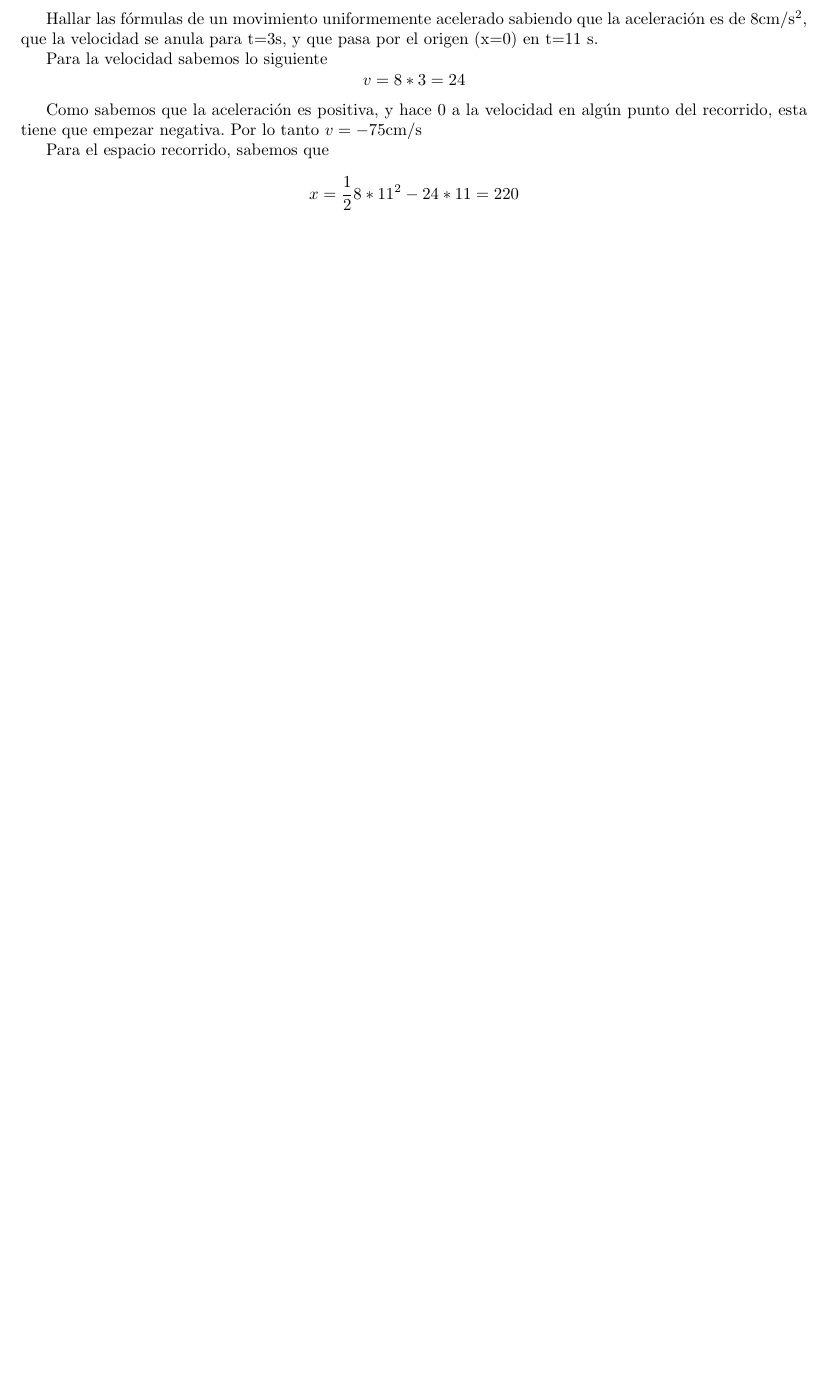
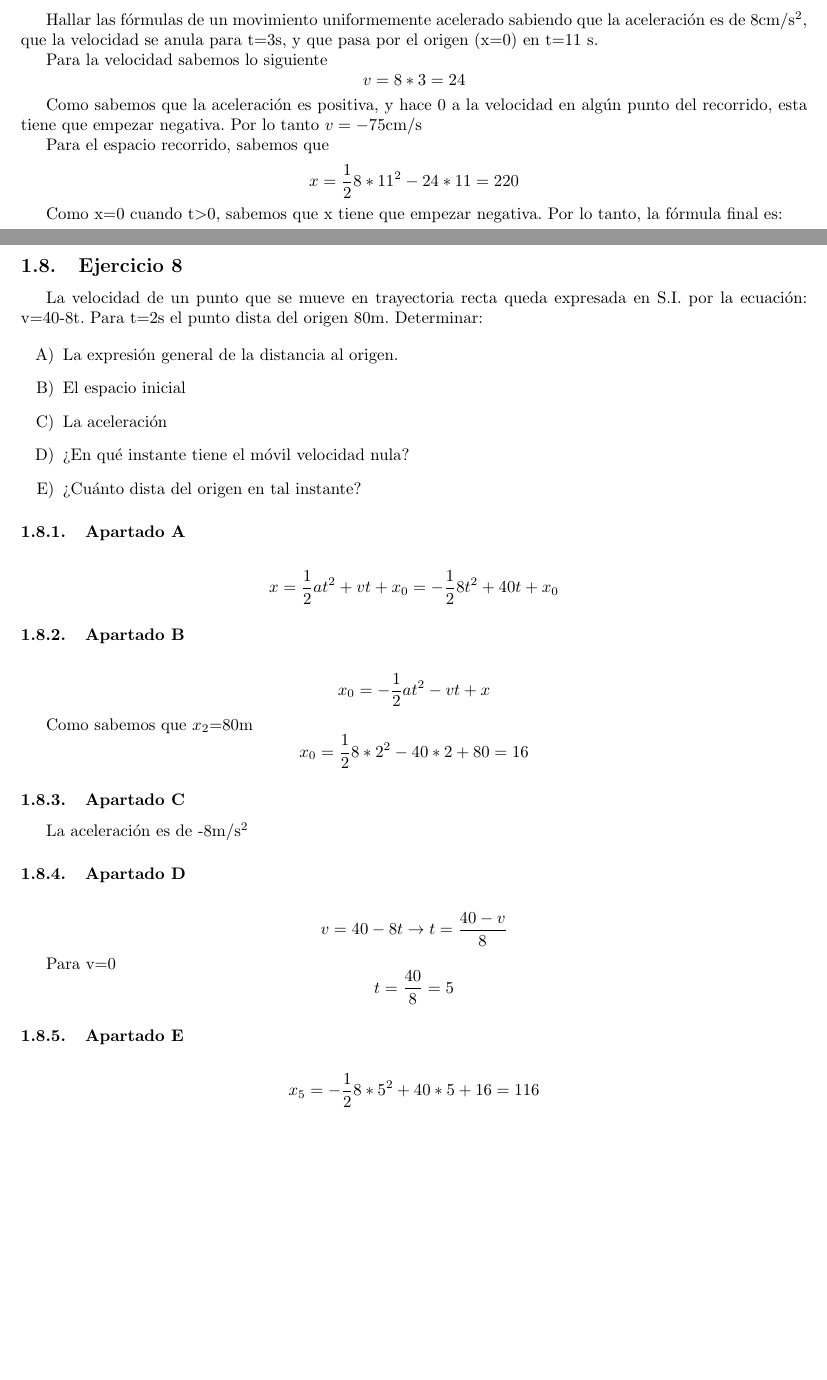
Before and after one commit to rmortes/ejercicios_fisica_resueltos, a LaTeX paper (main.tex, which reads tema0.tex): part of page 5 of 7 before the commit and two parts of pages 5 and 6 of 7 after it, the two joined at a grey line, cut so that both start at the same text, the shorter picture padded with empty space. Compiled offline with pdfLaTeX.

Commit message:
Ejercicio 8 resuelto

```diff
--- a/tema0.tex
+++ b/tema0.tex
@@ -244,3 +244,50 @@ es:
 $$
 x = \frac{1}{2}8*11 - 24*11 - 220
 $$
+
+\subsection{Ejercicio 8}
+La velocidad de un punto que se mueve en trayectoria
+recta queda expresada en S.I. por la ecuación: v=40-8t.
+Para t=2s el punto dista del origen 80m. Determinar:
+
+\begin{enumerate}[label=\Alph*)]
+  \item La expresión general de la distancia al origen.
+  \item El espacio inicial
+  \item La aceleración
+  \item ¿En qué instante tiene el móvil velocidad nula?
+  \item ¿Cuánto dista del origen en tal instante?
+\end{enumerate}
+
+\subsubsection{Apartado A}
+  $$
+  x = \frac{1}{2}at^2 + vt + x_0
+  = -\frac{1}{2}8t^2 + 40t + x_0
+  $$
+
+\subsubsection{Apartado B}
+  $$
+  x_0 = -\frac{1}{2}at^2 - vt + x
+  $$
+
+  Como sabemos que $x_2$=80m
+  $$
+  x_0 = \frac{1}{2}8*2^2 - 40*2 + 80 = 16
+  $$
+
+\subsubsection{Apartado C}
+  La aceleración es de -8m/s$^2$
+
+\subsubsection{Apartado D}
+  $$
+  v = 40 - 8t \rightarrow t = \frac{40-v}{8}
+  $$
+
+  Para v=0
+  $$
+  t = \frac{40}{8} = 5
+  $$
+
+\subsubsection{Apartado E}
+  $$
+  x_5 = -\frac{1}{2}8*5^2 + 40*5 +16 = 116
+  $$
```
Also changed, not shown: main.pdf.
